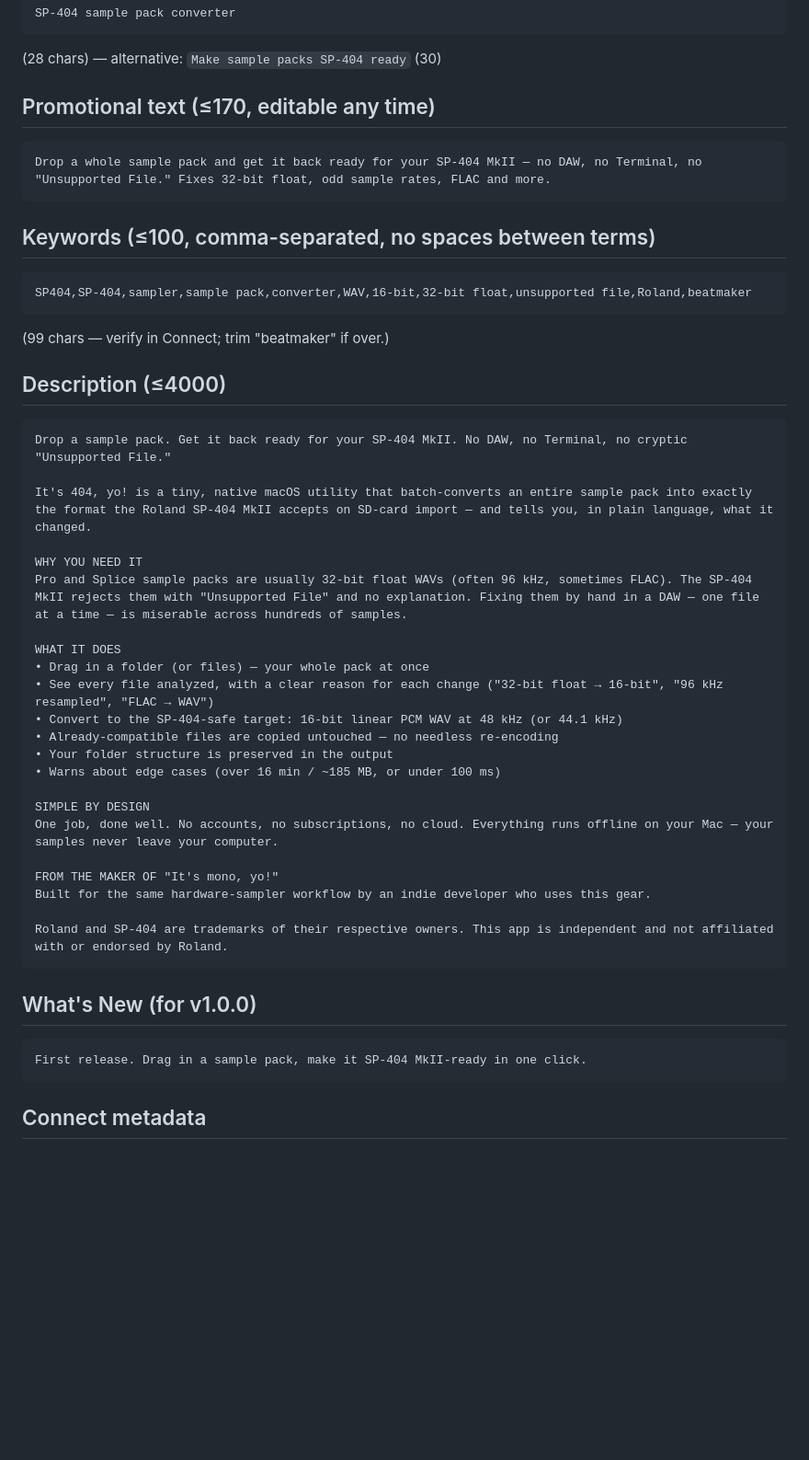
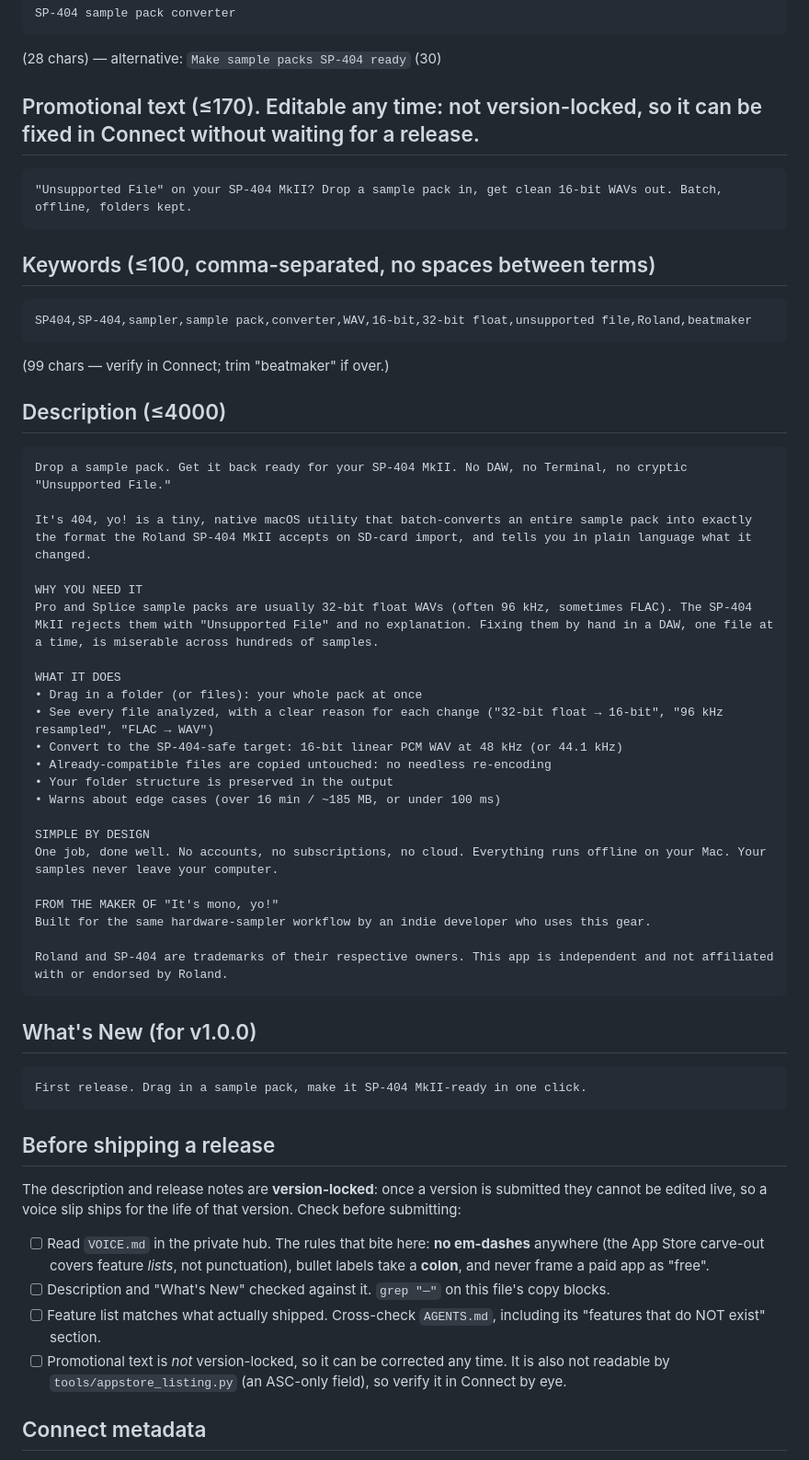
Before and after one commit to JarlLyng/its-404-yo, a Markdown page: docs/app-store-listing.md, the part around the change. Shown at 92% size. GitHub-like rendering; blank space fills up the shorter version.

Commit message:
App Store copy: remove the em-dashes and add a pre-release voice check (#30) (#38)
VOICE.md bans em-dashes in prose outright, and settled bullet labels on a colon
in September. The live description had three of the first and two of the second.

Prose rewritten rather than substituted, because a comma does not always drop in
cleanly. The nested pair ("in a DAW -- one file at a time --") takes commas; the
offline line reads better as two sentences; the opening sentence loses the
commas around "in plain language" so the fix does not create a comma pile-up.
Bullet labels take a colon per the settled rule.

Two things beyond what the issue covered:

The promotional text also had an em-dash. The issue could not see it because
that field is ASC-only and the listing snapshot cannot read it, so it was not in
the audit. It matters more than the description, not less: promotional text is
NOT version-locked, so it can be corrected in Connect today rather than waiting
for the next release. Replaced with the shorter problem-led line, 119 chars.

Added a "Before shipping a release" checklist to the file that actually holds
the copy, rather than a separate checklist that would drift from it. It names
the rules that bite on this surface and flags that promotional text has to be
eyeballed in Connect because no tool here can read it back.

Internal notes, headings and screenshot instructions in this file are repo docs
rather than public copy, so their punctuation is left alone.

Co-authored-by: Claude Opus 5 <noreply@anthropic.com>

````diff
--- a/docs/app-store-listing.md
+++ b/docs/app-store-listing.md
@@ -14,9 +14,9 @@ SP-404 sample pack converter
 ```
 (28 chars) — alternative: `Make sample packs SP-404 ready` (30)
 
-## Promotional text (≤170, editable any time)
+## Promotional text (≤170). Editable any time: not version-locked, so it can be fixed in Connect without waiting for a release.
 ```
-Drop a whole sample pack and get it back ready for your SP-404 MkII — no DAW, no Terminal, no "Unsupported File." Fixes 32-bit float, odd sample rates, FLAC and more.
+"Unsupported File" on your SP-404 MkII? Drop a sample pack in, get clean 16-bit WAVs out. Batch, offline, folders kept.
 ```
 
 ## Keywords (≤100, comma-separated, no spaces between terms)
@@ -29,21 +29,21 @@ SP404,SP-404,sampler,sample pack,converter,WAV,16-bit,32-bit float,unsupported f
 ```
 Drop a sample pack. Get it back ready for your SP-404 MkII. No DAW, no Terminal, no cryptic "Unsupported File."
 
-It's 404, yo! is a tiny, native macOS utility that batch-converts an entire sample pack into exactly the format the Roland SP-404 MkII accepts on SD-card import — and tells you, in plain language, what it changed.
+It's 404, yo! is a tiny, native macOS utility that batch-converts an entire sample pack into exactly the format the Roland SP-404 MkII accepts on SD-card import, and tells you in plain language what it changed.
 
 WHY YOU NEED IT
-Pro and Splice sample packs are usually 32-bit float WAVs (often 96 kHz, sometimes FLAC). The SP-404 MkII rejects them with "Unsupported File" and no explanation. Fixing them by hand in a DAW — one file at a time — is miserable across hundreds of samples.
+Pro and Splice sample packs are usually 32-bit float WAVs (often 96 kHz, sometimes FLAC). The SP-404 MkII rejects them with "Unsupported File" and no explanation. Fixing them by hand in a DAW, one file at a time, is miserable across hundreds of samples.
 
 WHAT IT DOES
-• Drag in a folder (or files) — your whole pack at once
+• Drag in a folder (or files): your whole pack at once
 • See every file analyzed, with a clear reason for each change ("32-bit float → 16-bit", "96 kHz resampled", "FLAC → WAV")
 • Convert to the SP-404-safe target: 16-bit linear PCM WAV at 48 kHz (or 44.1 kHz)
-• Already-compatible files are copied untouched — no needless re-encoding
+• Already-compatible files are copied untouched: no needless re-encoding
 • Your folder structure is preserved in the output
 • Warns about edge cases (over 16 min / ~185 MB, or under 100 ms)
 
 SIMPLE BY DESIGN
-One job, done well. No accounts, no subscriptions, no cloud. Everything runs offline on your Mac — your samples never leave your computer.
+One job, done well. No accounts, no subscriptions, no cloud. Everything runs offline on your Mac. Your samples never leave your computer.
 
 FROM THE MAKER OF "It's mono, yo!"
 Built for the same hardware-sampler workflow by an indie developer who uses this gear.
@@ -55,6 +55,20 @@ Roland and SP-404 are trademarks of their respective owners. This app is indepen
 ```
 First release. Drag in a sample pack, make it SP-404 MkII-ready in one click.
 ```
+
+## Before shipping a release
+
+The description and release notes are **version-locked**: once a version is submitted they cannot
+be edited live, so a voice slip ships for the life of that version. Check before submitting:
+
+- [ ] Read `VOICE.md` in the private hub. The rules that bite here: **no em-dashes** anywhere
+      (the App Store carve-out covers feature *lists*, not punctuation), bullet labels take a
+      **colon**, and never frame a paid app as "free".
+- [ ] Description and "What's New" checked against it. `grep "—"` on this file's copy blocks.
+- [ ] Feature list matches what actually shipped. Cross-check `AGENTS.md`, including its
+      "features that do NOT exist" section.
+- [ ] Promotional text is *not* version-locked, so it can be corrected any time. It is also not
+      readable by `tools/appstore_listing.py` (an ASC-only field), so verify it in Connect by eye.
 
 ## Connect metadata
 - **Category:** Music (primary). Secondary: Utilities (optional).
````
